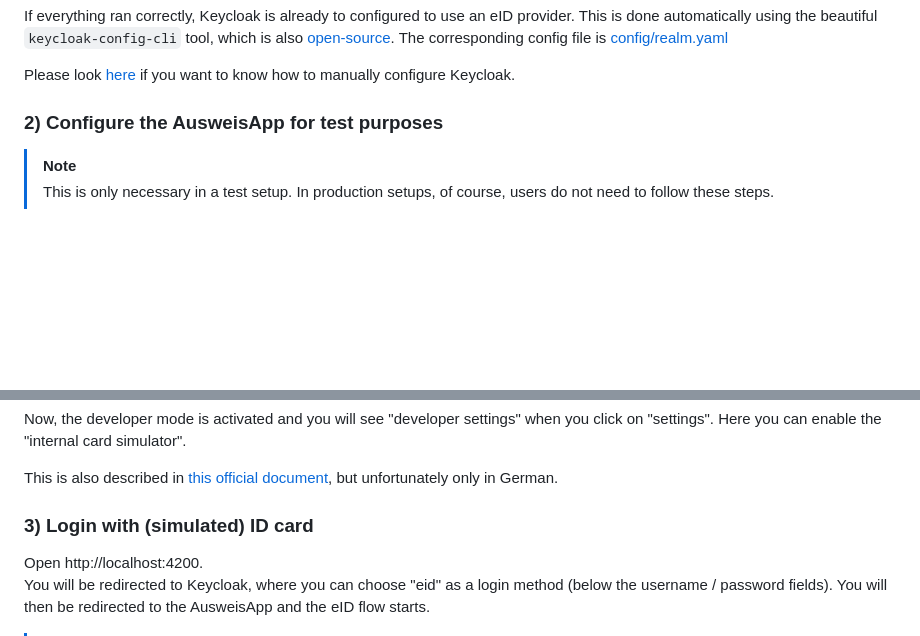
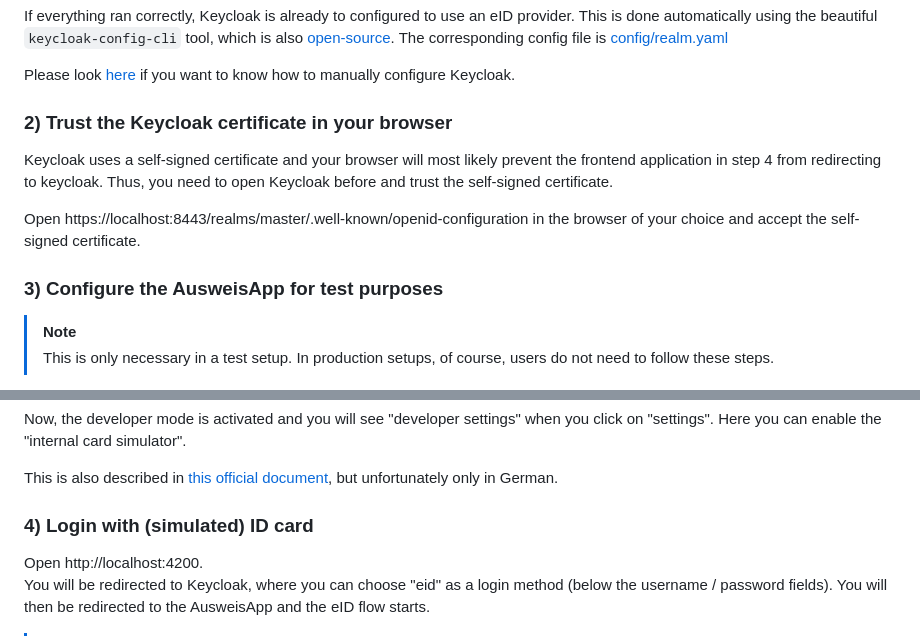
Before and after one commit to L21s/keycloak-eid-identity-provider, a Markdown page: README.md, 2 parts joined by grey strips. Rendered like a GitHub page; blank space fills up the shorter version.

Commit message:
add explanation for trusting the certificate

```diff
--- a/README.md
+++ b/README.md
@@ -26,7 +26,12 @@ If everything ran correctly, Keycloak is already to configured to use an eID pro
 
 Please look [here](config/config.md) if you want to know how to manually configure Keycloak.
 
-### 2) Configure the AusweisApp for test purposes
+### 2) Trust the Keycloak certificate in your browser
+Keycloak uses a self-signed certificate and your browser will most likely prevent the frontend application in step 4 from redirecting to keycloak. Thus, you need to open Keycloak before and trust the self-signed certificate.
+
+Open https://localhost:8443/realms/master/.well-known/openid-configuration in the browser of your choice and accept the self-signed certificate.
+
+### 3) Configure the AusweisApp for test purposes
 > [!NOTE]
 > This is only necessary in a test setup. In production setups, of course, users do not need to follow these steps.
 
@@ -42,7 +47,7 @@ Now, the developer mode is activated and you will see "developer settings" when
 
 This is also described in [this official document](https://www.ausweisapp.bund.de/fileadmin/user_upload/AusweisApp-2.2.0-NetInstallation_Integration.pdf), but unfortunately only in German.
 
-### 3) Login with (simulated) ID card
+### 4) Login with (simulated) ID card
 Open http://localhost:4200.
 You will be redirected to Keycloak, where you can choose "eid" as a login method (below the username / password fields). You will then be redirected to the AusweisApp and the eID flow starts.
 
```
